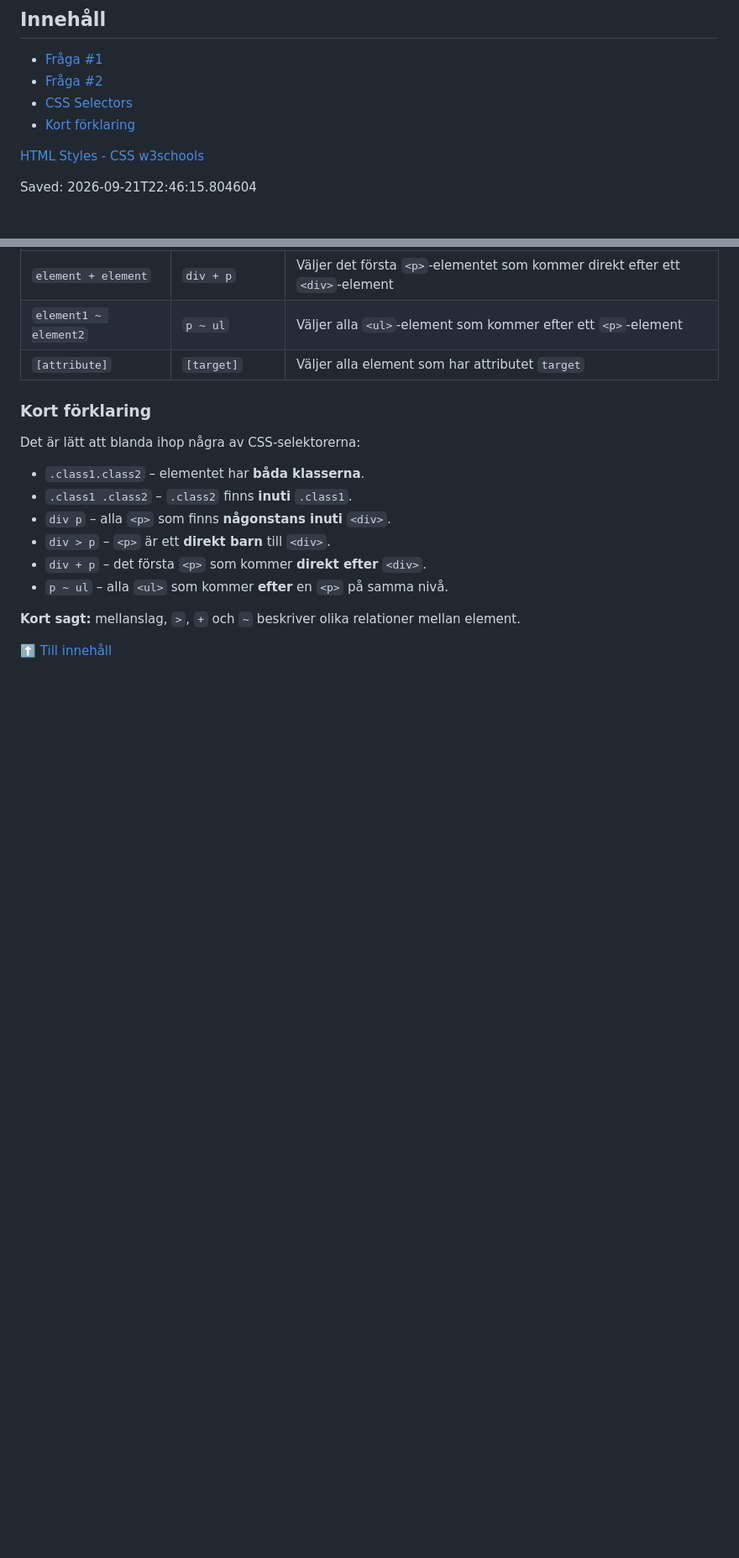
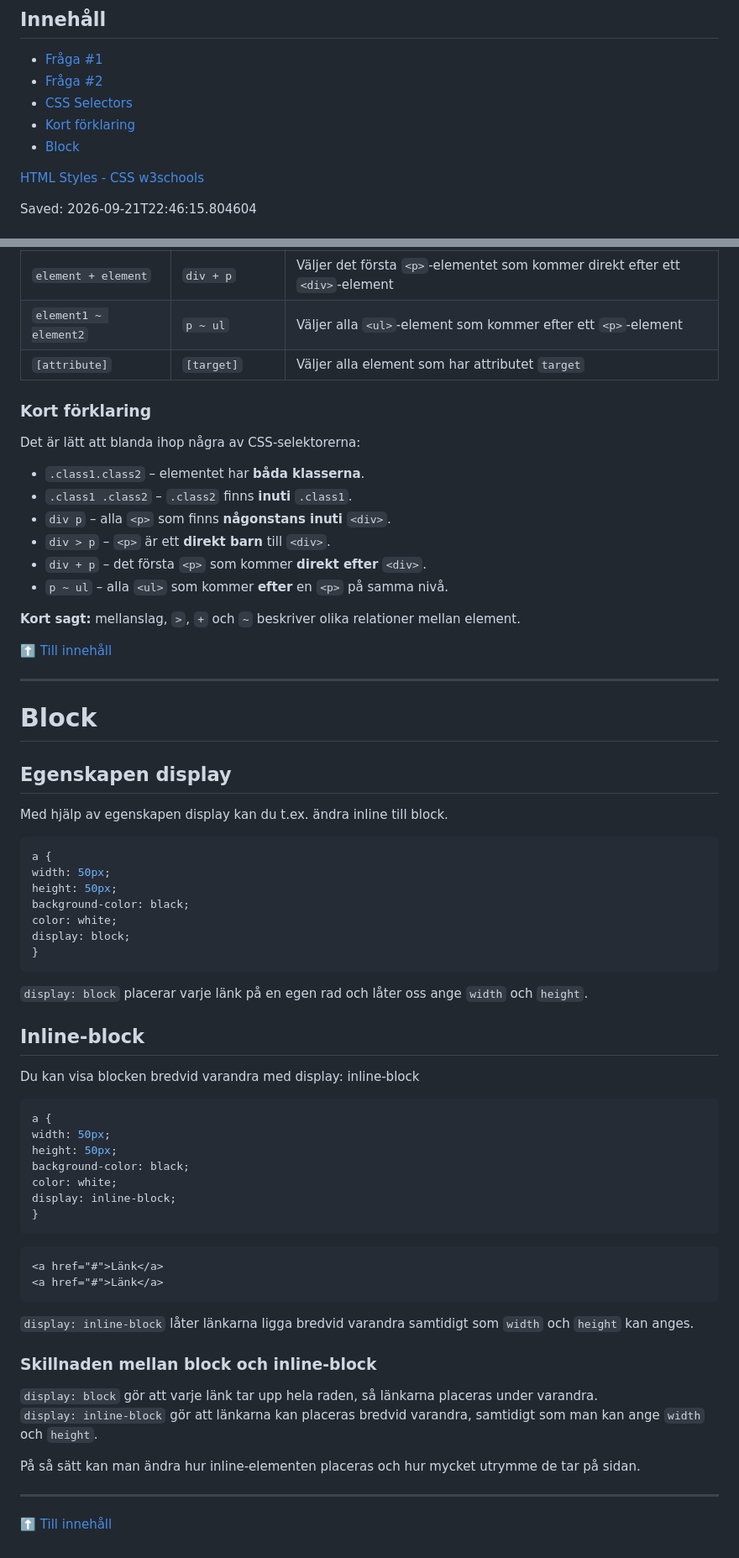
Before and after one commit to WEBD26JON/HTML-CSS, a Markdown page: Kursmoment02.md, 2 parts joined by grey strips. Shown at 84% size. GitHub-like rendering; blank space fills up the shorter version.

Commit message:
Add section on CSS display properties
Added a new section on CSS display properties, including block and inline-block, with examples.

````diff
--- a/Kursmoment02.md
+++ b/Kursmoment02.md
@@ -5,6 +5,7 @@
 - [Fråga #2](#fråga-2)
 - [CSS Selectors](#css-selectors)
 - [Kort förklaring](#kort-förklaring)
+- [Block](#block)
 
 [HTML Styles - CSS w3schools](https://www.w3schools.com/html/html_css.asp)
 
@@ -247,3 +248,54 @@ Det är lätt att blanda ihop några av CSS-selektorerna:
 
 
 [⬆️ Till innehåll](#innehåll)
+
+---
+
+# Block
+
+## Egenskapen display
+
+Med hjälp av egenskapen display kan du t.ex. ändra inline till block.
+```css
+a {
+width: 50px;
+height: 50px;
+background-color: black;
+color: white;
+display: block;
+}
+```
+
+`display: block` placerar varje länk på en egen rad och låter oss ange `width` och `height`.
+
+## Inline-block
+
+Du kan visa blocken bredvid varandra med display: inline-block
+```css
+a {
+width: 50px;
+height: 50px;
+background-color: black;
+color: white;
+display: inline-block;
+}
+```
+
+```html
+<a href="#">Länk</a>
+<a href="#">Länk</a>
+```
+
+`display: inline-block` låter länkarna ligga bredvid varandra samtidigt som `width` och `height` kan anges.
+
+
+### Skillnaden mellan block och inline-block
+
+`display: block` gör att varje länk tar upp hela raden, så länkarna placeras under varandra.
+`display: inline-block` gör att länkarna kan placeras bredvid varandra, samtidigt som man kan ange `width` och `height`.
+
+På så sätt kan man ändra hur inline-elementen placeras och hur mycket utrymme de tar på sidan.
+
+---
+
+[⬆️ Till innehåll](#innehåll)
````
